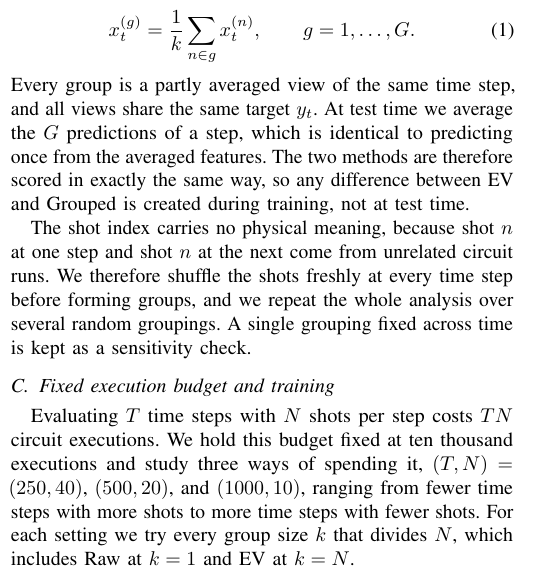
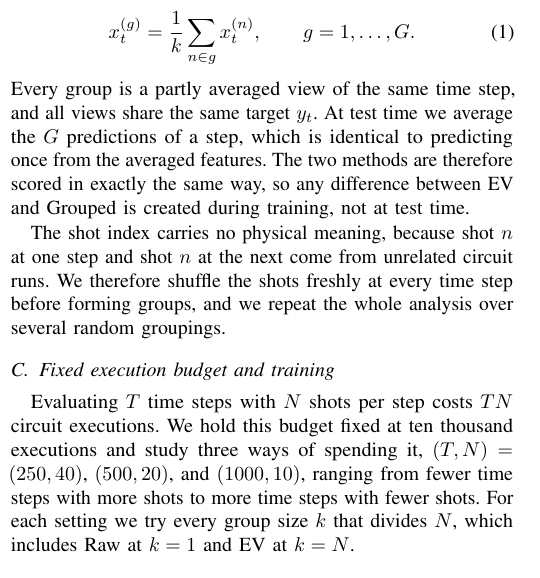
Before and after one commit to eybmits/adaptive-shot-aggregation, a LaTeX paper (paper/main.tex, which reads paper/sections/background.tex): part of one column of page 2 of 6, cut so that both start at the same text. Compiled offline with pdfLaTeX; a missing font is replaced by an installed copy or a similar font; a LaTeX package or settings file that is missing is left out.

Commit message:
Remove fixed grouping sensitivity sentence

```diff
--- a/paper/sections/background.tex
+++ b/paper/sections/background.tex
@@ -37,8 +37,7 @@ EV and Grouped is created during training, not at test time.
 The shot index carries no physical meaning, because shot $n$ at one step and
 shot $n$ at the next come from unrelated circuit runs. We therefore shuffle the
 shots freshly at every time step before forming groups, and we repeat the whole
-analysis over several random groupings. A single grouping fixed across time is
-kept as a sensitivity check.
+analysis over several random groupings.
 
 \subsection{Fixed execution budget and training}
 
```
Also changed, not shown: output/pdf/QCE26_NIER_split_ensemble_qrc_anonymous.pdf, output/pdf/QCE26_NIER_split_ensemble_qrc_named.pdf, 1 other file.
